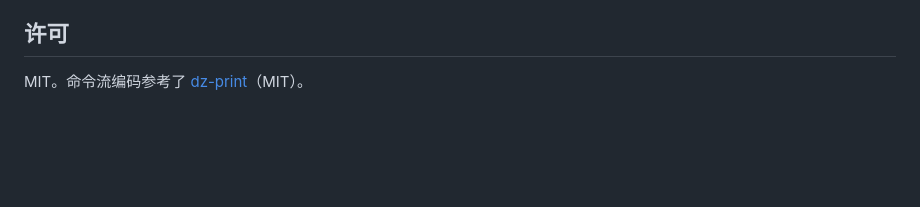
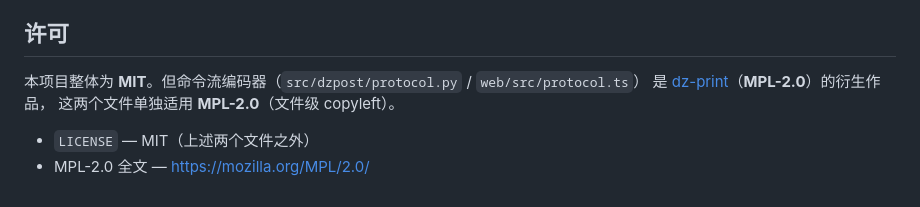
Before and after one commit to clementatt/clickpost-printer, a Markdown page: README.zh-CN.md, the part around the change. GitHub-like rendering; blank space fills up the shorter version.

Commit message:
docs: 中文 README 写明混合许可

```diff
--- a/README.zh-CN.md
+++ b/README.zh-CN.md
@@ -114,4 +114,9 @@ CI（GitHub Actions）会跑两边的测试和构建。
 
 ## 许可
 
-MIT。命令流编码参考了 [dz-print](https://github.com/sb-child/dz-print)（MIT）。
+本项目整体为 **MIT**。但命令流编码器（`src/dzpost/protocol.py` / `web/src/protocol.ts`）
+是 [dz-print](https://github.com/sb-child/dz-print)（**MPL-2.0**）的衍生作品，
+这两个文件单独适用 **MPL-2.0**（文件级 copyleft）。
+
+- `LICENSE` — MIT（上述两个文件之外）
+- MPL-2.0 全文 — <https://mozilla.org/MPL/2.0/>
```
